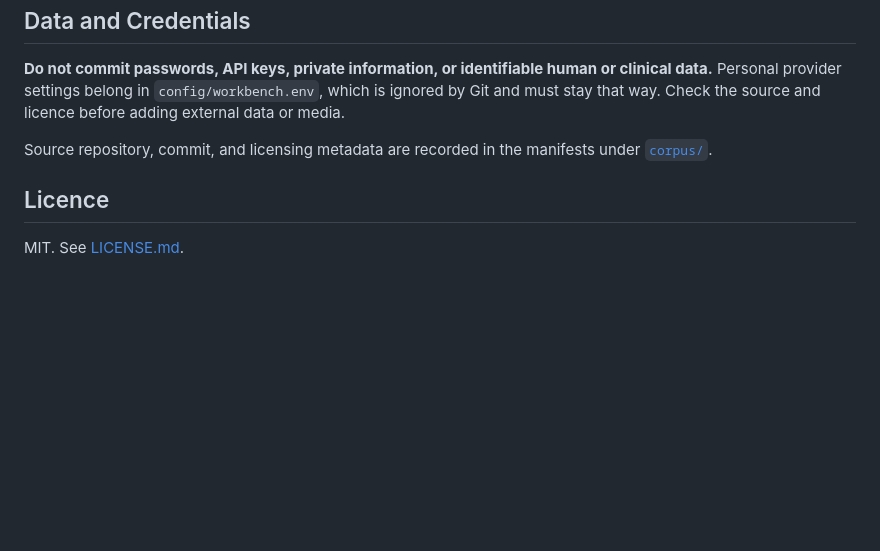
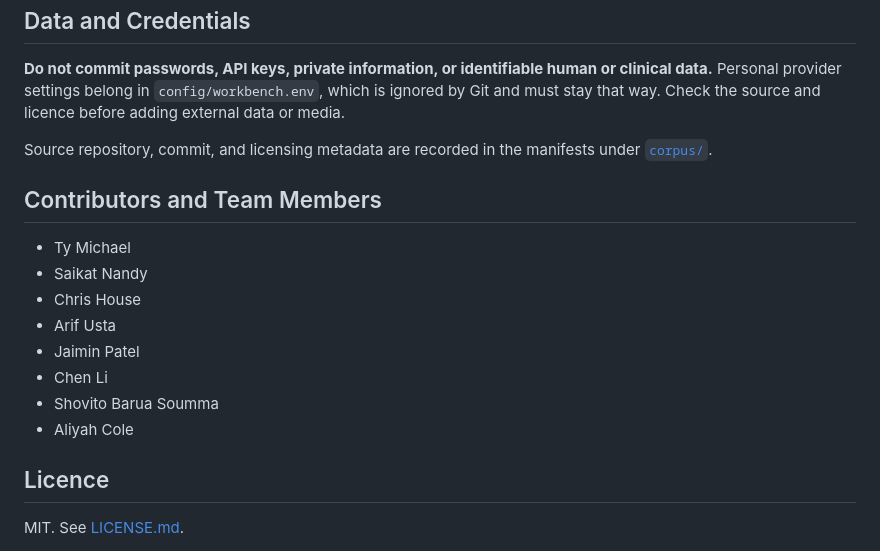
Before and after one commit to stjude-biohackathon/KIDS26-Team20, a Markdown page: README.md, the part around the change. GitHub-like rendering; blank space fills up the shorter version.

Commit message:
Add contributors and team members section to README
Co-authored-by: Copilot App <223556219+Copilot@users.noreply.github.com>

```diff
--- a/README.md
+++ b/README.md
@@ -192,6 +192,17 @@ before adding external data or media.
 Source repository, commit, and licensing metadata are recorded in the manifests
 under [`corpus/`](corpus/).
 
+## Contributors and Team Members
+
+- Ty Michael
+- Saikat Nandy
+- Chris House
+- Arif Usta
+- Jaimin Patel
+- Chen Li
+- Shovito Barua Soumma
+- Aliyah Cole
+
 ## Licence
 
 MIT. See [LICENSE.md](LICENSE.md).
```
